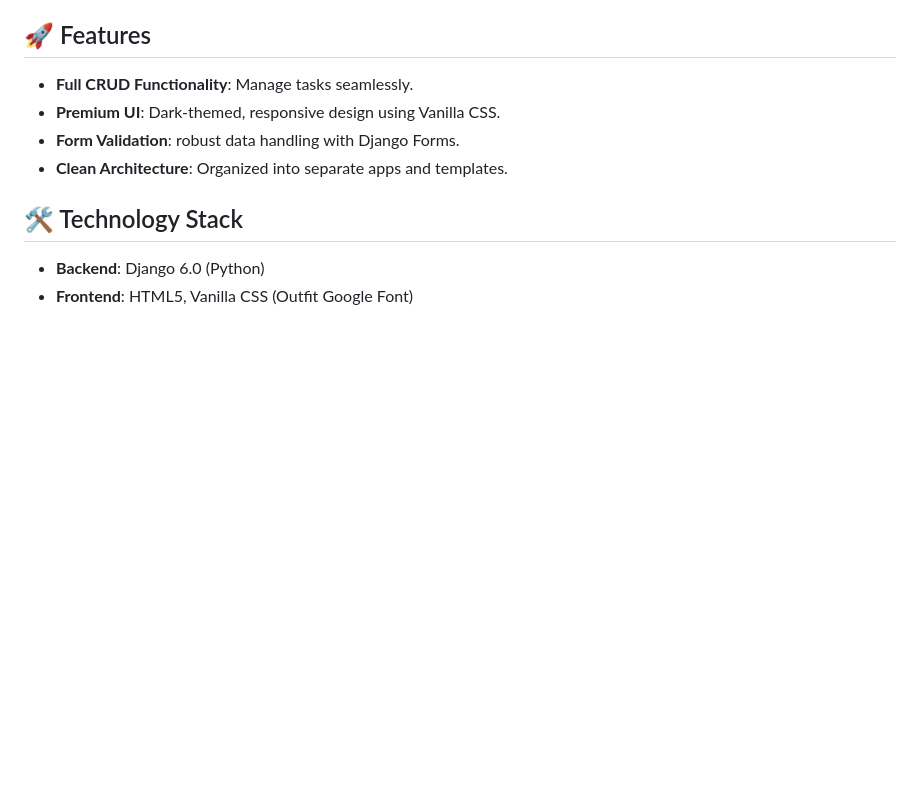
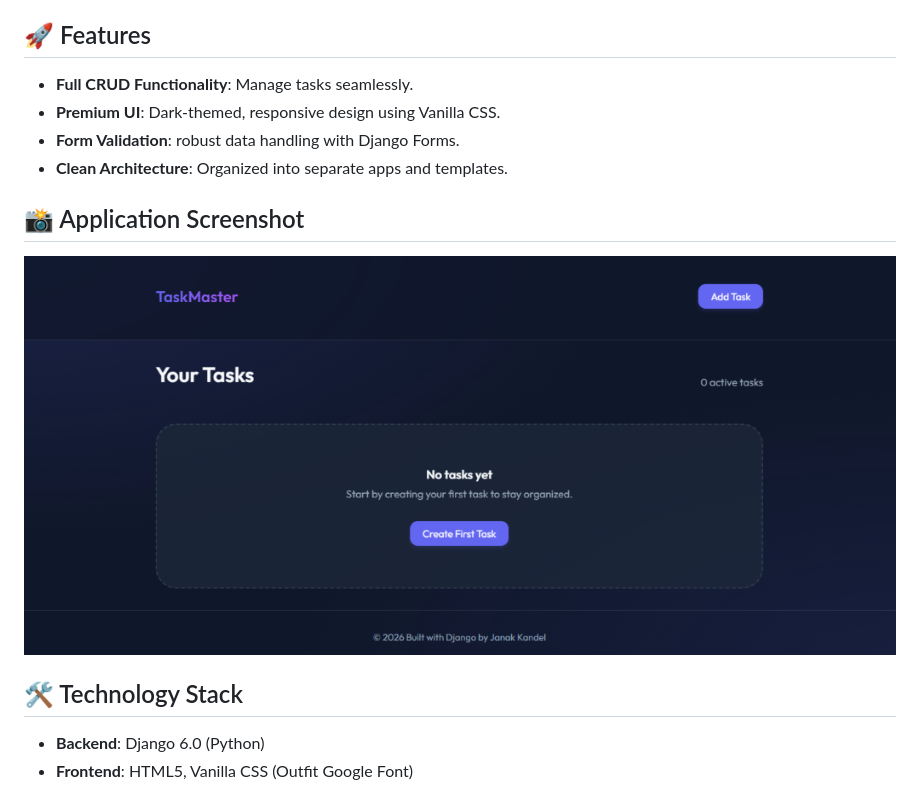
Before and after one commit to Janak27-del/crudwithdjango, a Markdown page: README.md, the part around the change. Drawn GitHub-style; pictures changed too: assets/output.png (added); blank space fills up the shorter version.

Commit message:
Add output screenshot to README.md

```diff
--- a/README.md
+++ b/README.md
@@ -7,6 +7,9 @@ A modern, premium CRUD (Create, Read, Update, Delete) application built with Dja
 - **Premium UI**: Dark-themed, responsive design using Vanilla CSS.
 - **Form Validation**: robust data handling with Django Forms.
 - **Clean Architecture**: Organized into separate apps and templates.
+
+## 📸 Application Screenshot
+![TaskMaster Output](assets/output.png)
 
 ## 🛠️ Technology Stack
 - **Backend**: Django 6.0 (Python)
```
